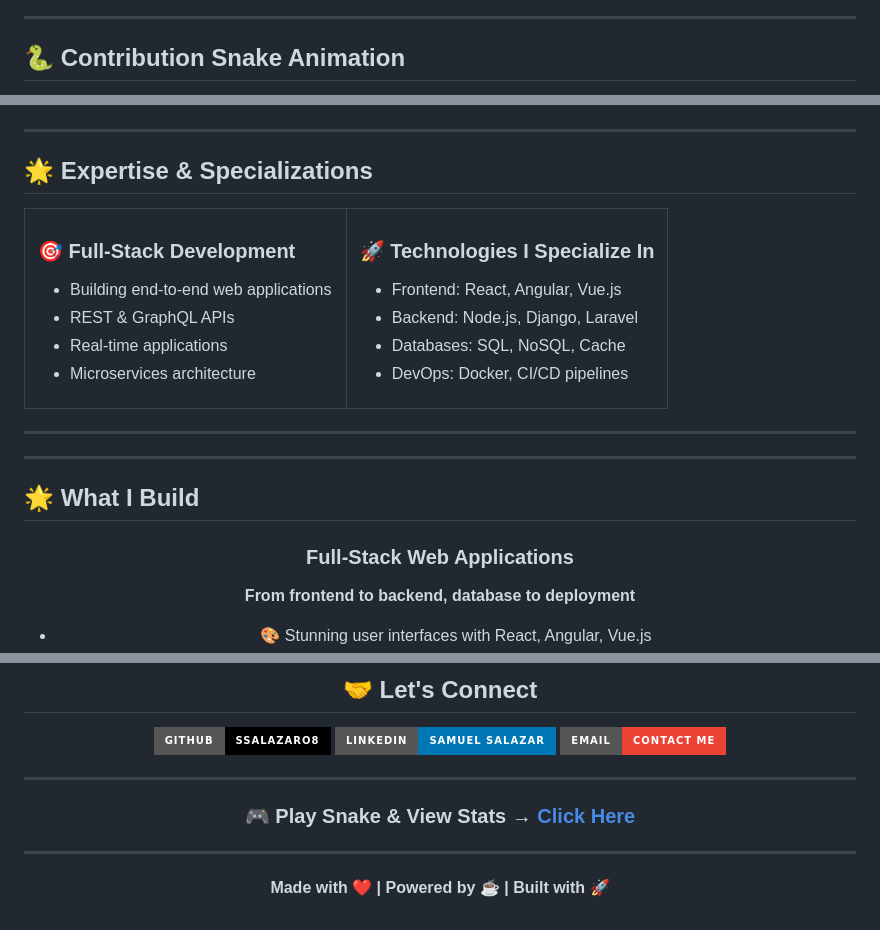
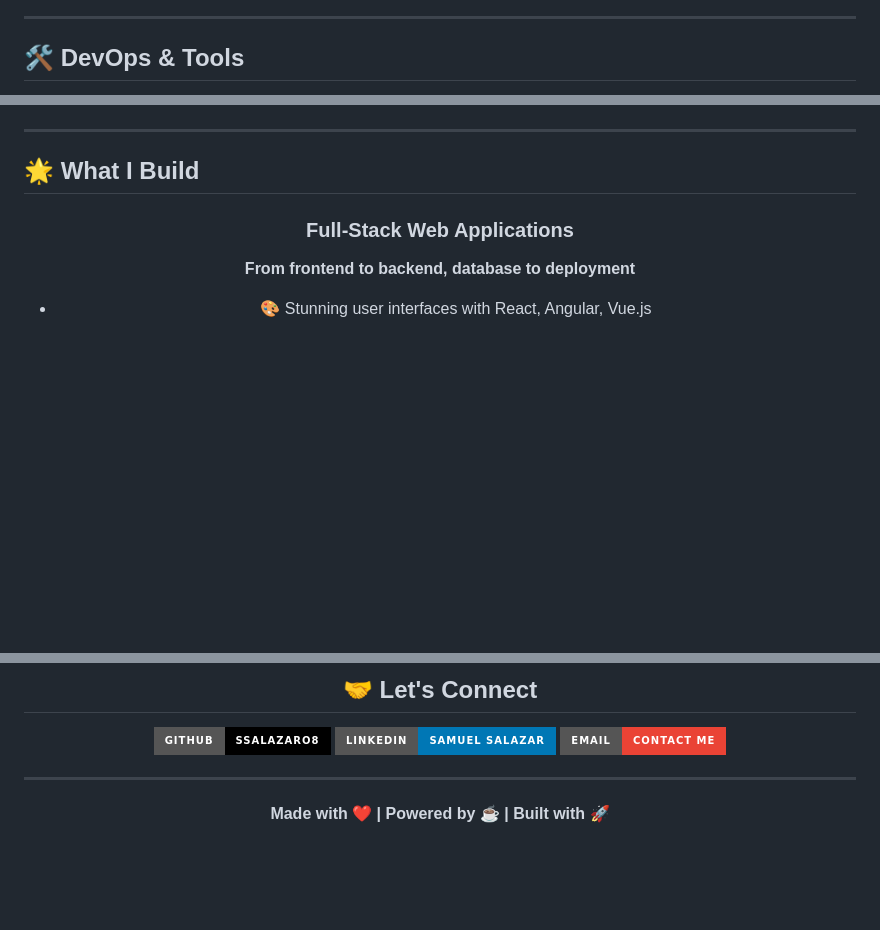
Before and after one commit to ssalazaro8/ssalazaro8, a Markdown page: README.md, 3 parts joined by grey strips. GitHub-like rendering; badges without logos; blank space fills up the shorter version.

```diff
--- a/README.md
+++ b/README.md
@@ -237,5 +111,5 @@ Tech Stack
 
 ---
 
-## 🐍 Contribution Snake Animation
+## 🛠️ **DevOps & Tools**
 
@@ -245,36 +130,7 @@ Tech Stack
 
 ---
 
-## 🌟 Expertise & Specializations
-
-<table>
-<tr>
-<td width="50%">
-
-### 🎯 Full-Stack Development
-- Building end-to-end web applications
-- REST & GraphQL APIs
-- Real-time applications
-- Microservices architecture
-
-</td>
-<td width="50%">
-
-### 🚀 Technologies I Specialize In
-- Frontend: React, Angular, Vue.js
-- Backend: Node.js, Django, Laravel
-- Databases: SQL, NoSQL, Cache
-- DevOps: Docker, CI/CD pipelines
-
-</td>
-</tr>
-</table>
-
----
-
----
-
-## 🌟 What I Build
+## 🌟 **What I Build**
 
 <div align="center">
 
@@ -313,10 +197,6 @@ Tech Stack
 
 ---
 
-### 🎮 **Play Snake & View Stats → [Click Here](./index.html)**
-
----
-
 **Made with ❤️ | Powered by ☕ | Built with 🚀**
 
 </div>
```
Also changed, not shown: other parts of README.md (+82 -169 lines).
